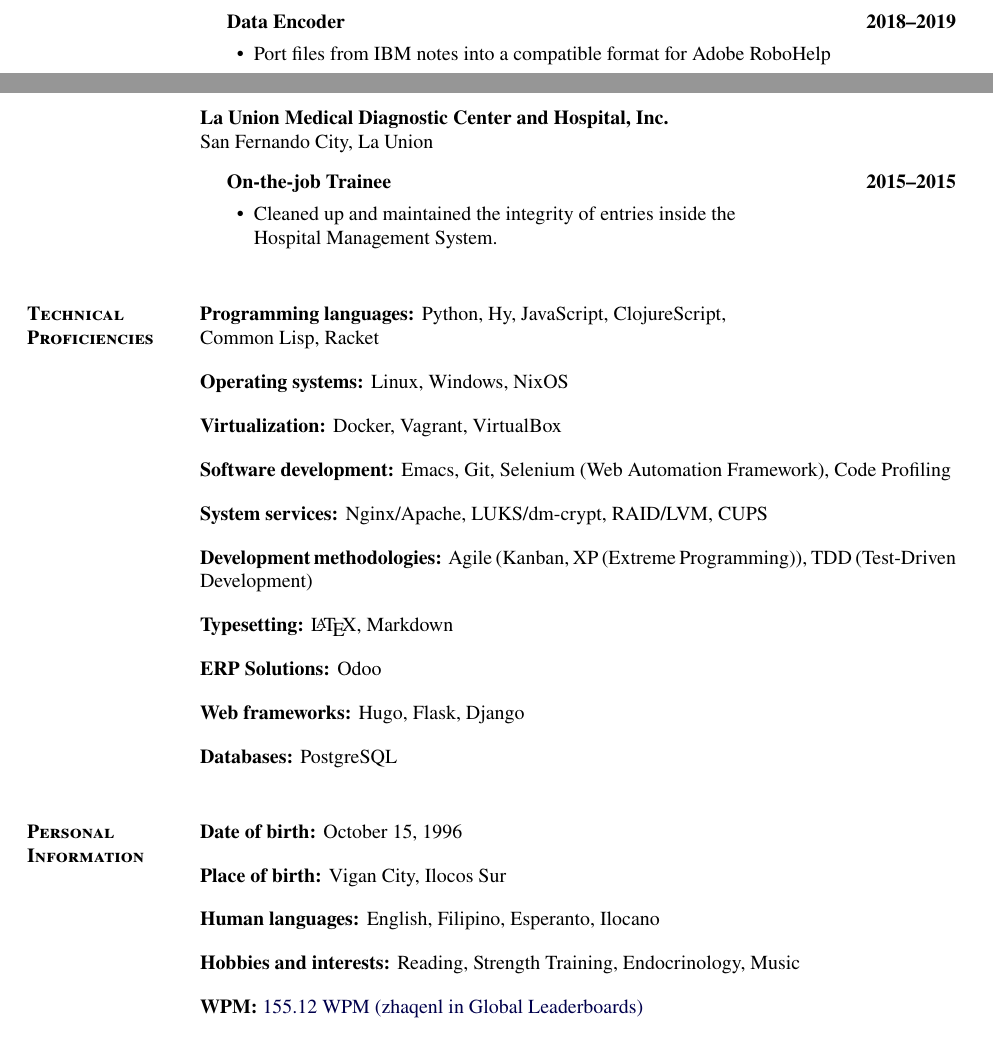
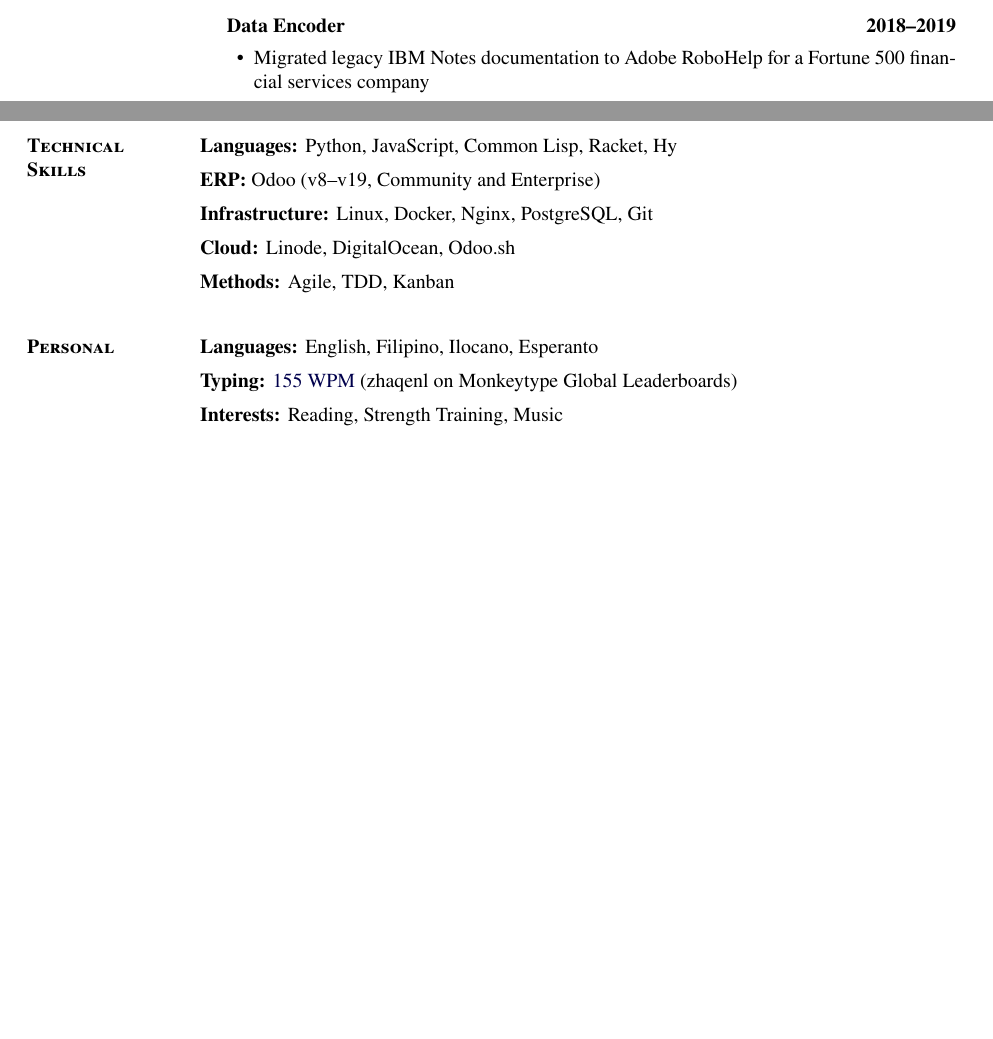
Before and after one commit to zhaqenl/dotfiles, a LaTeX document (main.tex): two parts of pages 2 and 3 of 3 before the commit and two parts of pages 1 and 2 of 2 after it, joined at a grey line, cut so that both start at the same text, the shorter picture padded with empty space. Compiled offline with pdfLaTeX.

```diff
--- a/main.tex
+++ b/main.tex
@@ -183,72 +183,36 @@
 \item[]\textbf{Data Encoder}
   \hfill\textbf{2018--2019}
   \begin{innerlist}
-    \item Port files from IBM notes into a compatible format for Adobe RoboHelp
+    \item Migrated legacy IBM Notes documentation to Adobe RoboHelp for a Fortune 500 financial services company
   \end{innerlist}
 \end{outerlist}
 \vspace{1.0em}
 
-\pagebreak
+\section{\textbf{Technical \\ Skills}}
 
-\textbf{La Union Medical Diagnostic Center and Hospital, Inc.} \\
-San Fernando City, La Union
-\begin{outerlist}
-\item[]\textbf{On-the-job Trainee}
-  \hfill\textbf{2015--2015}
-  \begin{innerlist}
-    \item Cleaned up and maintained the integrity of entries inside the \\Hospital Management System.
-  \end{innerlist}
-\end{outerlist}
-\vspace{1.0em}
+\textbf{Languages:} Python, JavaScript, Common Lisp, Racket, Hy
+\vspace{0.5em}
 
-\section{\textbf{Technical Proficiencies}}
+\textbf{ERP:} Odoo (v8--v19, Community and Enterprise)
+\vspace{0.5em}
 
-\textbf{Programming languages:} Python, Hy, JavaScript, ClojureScript, \\Common Lisp, Racket
-\vspace{1.0em}
+\textbf{Infrastructure:} Linux, Docker, Nginx, PostgreSQL, Git
+\vspace{0.5em}
 
-\textbf{Operating systems:} Linux, Windows, NixOS
-\vspace{1.0em}
+\textbf{Cloud:} Linode, DigitalOcean, Odoo.sh
+\vspace{0.5em}
 
-\textbf{Virtualization:} Docker, Vagrant, VirtualBox
-\vspace{1.0em}
+\textbf{Methods:} Agile, TDD, Kanban
+\vspace{0.5em}
 
-\textbf{Software development:} Emacs, Git, Selenium (Web Automation Framework), Code Profiling
-\vspace{1.0em}
+\section{\textbf{Personal}}
 
-\textbf{System services:} Nginx/Apache, LUKS/dm-crypt, RAID/LVM, CUPS
-\vspace{1.0em}
+\textbf{Languages:} English, Filipino, Ilocano, Esperanto
+\vspace{0.5em}
 
-\textbf{Development methodologies:} Agile (Kanban, XP (Extreme Programming)), TDD (Test-Driven Development)
-\vspace{1.0em}
+\textbf{Typing:} \href{https://monkeytype.com}{155 WPM} (zhaqenl on Monkeytype Global Leaderboards)
+\vspace{0.5em}
 
-\textbf{Typesetting:} \LaTeX{}, Markdown
-\vspace{1.0em}
-
-\textbf{ERP Solutions:} Odoo
-\vspace{1.0em}
-
-\textbf{Web frameworks:} Hugo, Flask, Django
-\vspace{1.0em}
-
-\textbf{Databases:} PostgreSQL
-\vspace{1.0em}
-
-\section{\textbf{Personal Information}}
-
-\textbf{Date of birth:} October 15, 1996
-\vspace{1.0em}
-
-\textbf{Place of birth:} Vigan City, Ilocos Sur
-\vspace{1.0em}
-
-\textbf{Human languages:} English, Filipino, Esperanto, Ilocano
-\vspace{1.0em}
-
-\textbf{Hobbies and interests:} Reading, Strength Training, Endocrinology, Music
-\vspace{1.0em}
-
-\textbf{WPM:}
-\href{https://monkeytype.com}
-  {155.12 WPM (zhaqenl in Global Leaderboards)}
+\textbf{Interests:} Reading, Strength Training, Music
 
 \end{document}
```
Also changed, not shown: new_cv.pdf (added), old_cv.pdf (added), main.tex (26 more changed lines).
